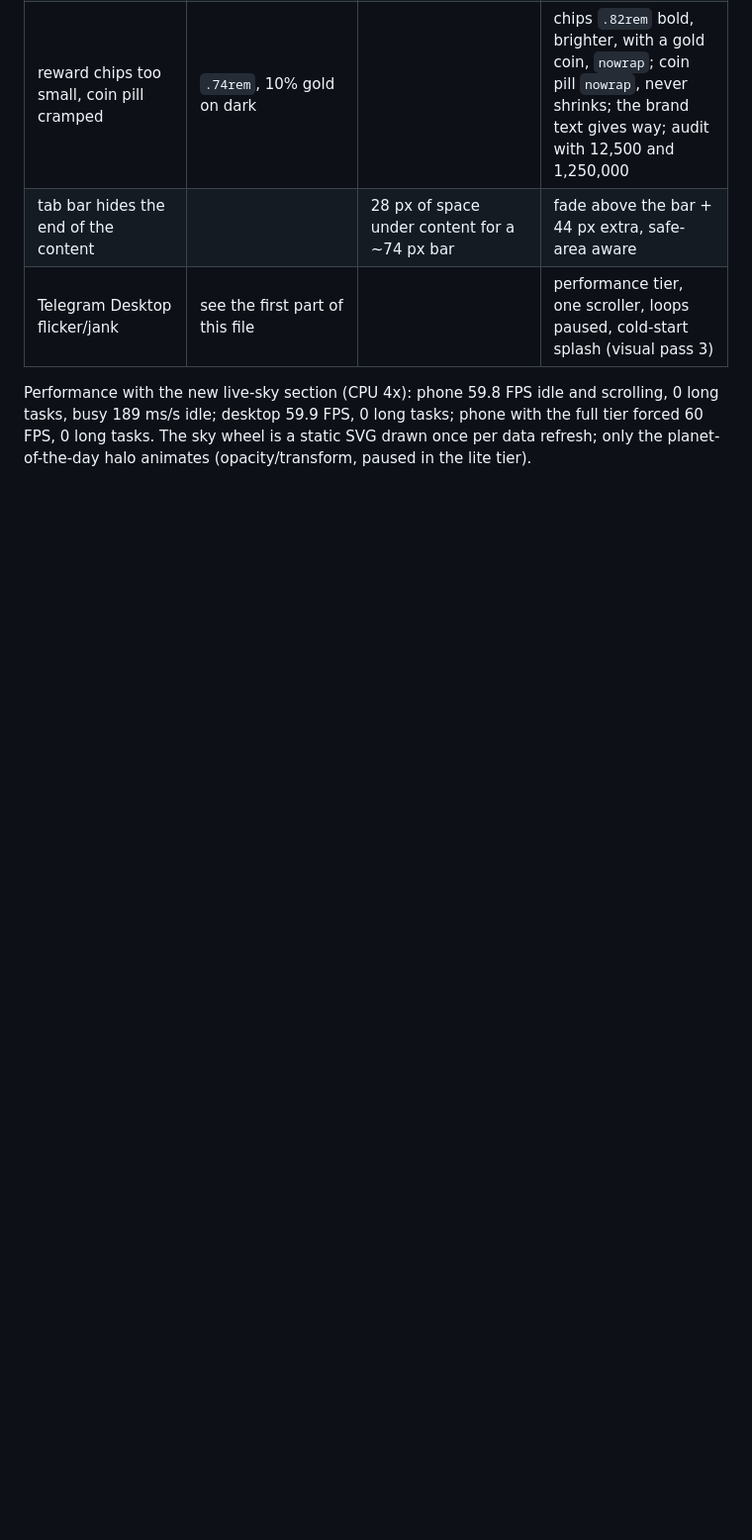
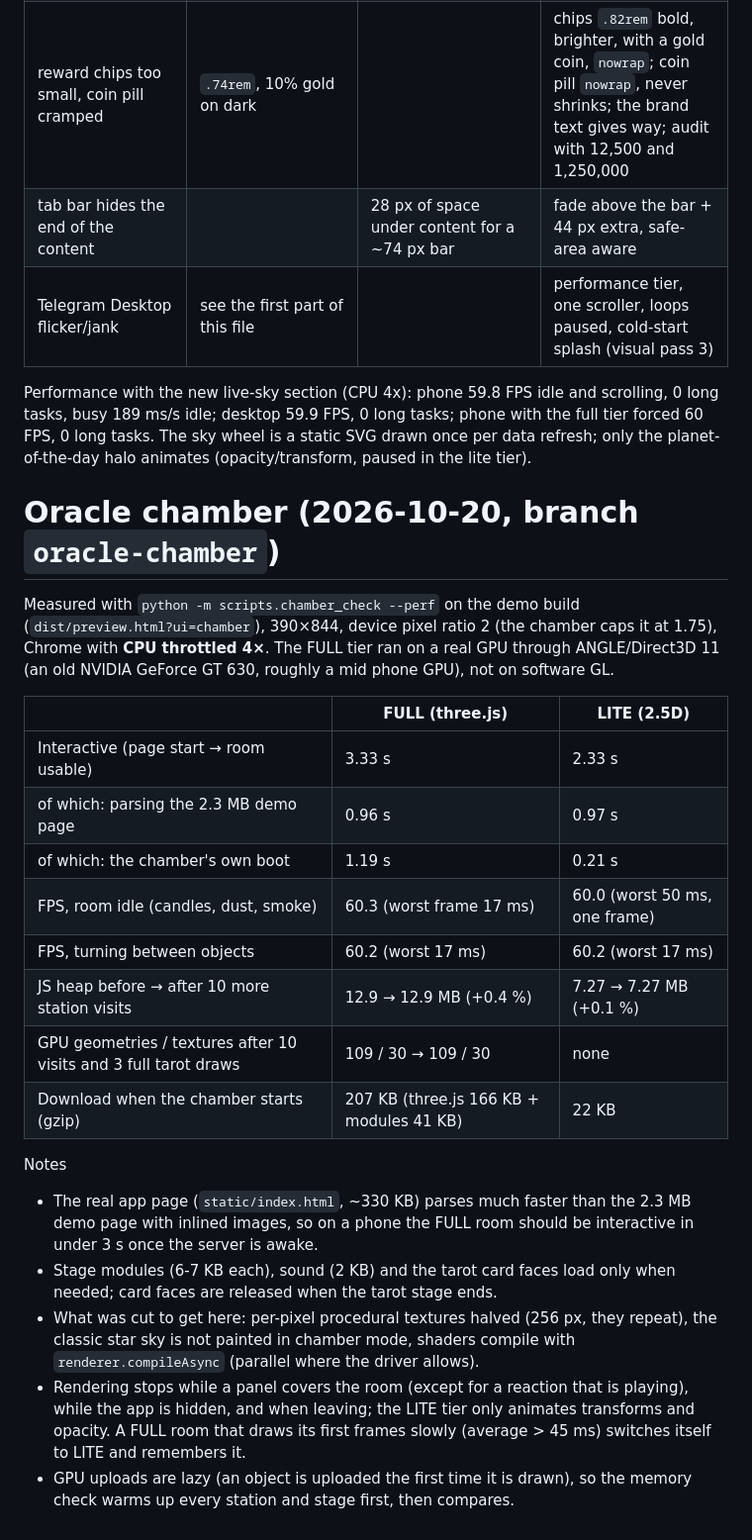
Before and after one commit to CryptoPis/astro-oracle-app, a Markdown page: docs/PERF_NOTES.md, the part around the change. Shown at 99% size. GitHub-like rendering; blank space fills up the shorter version.

Commit message:
PERF_NOTES: oracle chamber numbers (FPS, first interactive, memory, download) for FULL and LITE
Co-Authored-By: Claude Opus 5.5 <noreply@anthropic.com>

```diff
--- a/docs/PERF_NOTES.md
+++ b/docs/PERF_NOTES.md
@@ -122,3 +122,33 @@ Performance with the new live-sky section (CPU 4x): phone 59.8 FPS idle and scro
 189 ms/s idle; desktop 59.9 FPS, 0 long tasks; phone with the full tier forced 60 FPS, 0 long tasks.
 The sky wheel is a static SVG drawn once per data refresh; only the planet-of-the-day halo animates
 (opacity/transform, paused in the lite tier).
+
+# Oracle chamber (2026-10-20, branch `oracle-chamber`)
+
+Measured with `python -m scripts.chamber_check --perf` on the demo build (`dist/preview.html?ui=chamber`),
+390×844, device pixel ratio 2 (the chamber caps it at 1.75), Chrome with **CPU throttled 4×**. The FULL tier ran on a
+real GPU through ANGLE/Direct3D 11 (an old NVIDIA GeForce GT 630, roughly a mid phone GPU), not on software GL.
+
+| | FULL (three.js) | LITE (2.5D) |
+|---|---|---|
+| Interactive (page start → room usable) | 3.33 s | 2.33 s |
+| of which: parsing the 2.3 MB demo page | 0.96 s | 0.97 s |
+| of which: the chamber's own boot | 1.19 s | 0.21 s |
+| FPS, room idle (candles, dust, smoke) | 60.3 (worst frame 17 ms) | 60.0 (worst 50 ms, one frame) |
+| FPS, turning between objects | 60.2 (worst 17 ms) | 60.2 (worst 17 ms) |
+| JS heap before → after 10 more station visits | 12.9 → 12.9 MB (+0.4 %) | 7.27 → 7.27 MB (+0.1 %) |
+| GPU geometries / textures after 10 visits and 3 full tarot draws | 109 / 30 → 109 / 30 | none |
+| Download when the chamber starts (gzip) | 207 KB (three.js 166 KB + modules 41 KB) | 22 KB |
+
+Notes
+- The real app page (`static/index.html`, ~330 KB) parses much faster than the 2.3 MB demo page with inlined images,
+  so on a phone the FULL room should be interactive in under 3 s once the server is awake.
+- Stage modules (6-7 KB each), sound (2 KB) and the tarot card faces load only when needed; card faces are released
+  when the tarot stage ends.
+- What was cut to get here: per-pixel procedural textures halved (256 px, they repeat), the classic star sky is not
+  painted in chamber mode, shaders compile with `renderer.compileAsync` (parallel where the driver allows).
+- Rendering stops while a panel covers the room (except for a reaction that is playing), while the app is hidden,
+  and when leaving; the LITE tier only animates transforms and opacity. A FULL room that draws its first frames
+  slowly (average > 45 ms) switches itself to LITE and remembers it.
+- GPU uploads are lazy (an object is uploaded the first time it is drawn), so the memory check warms up every
+  station and stage first, then compares.
```
